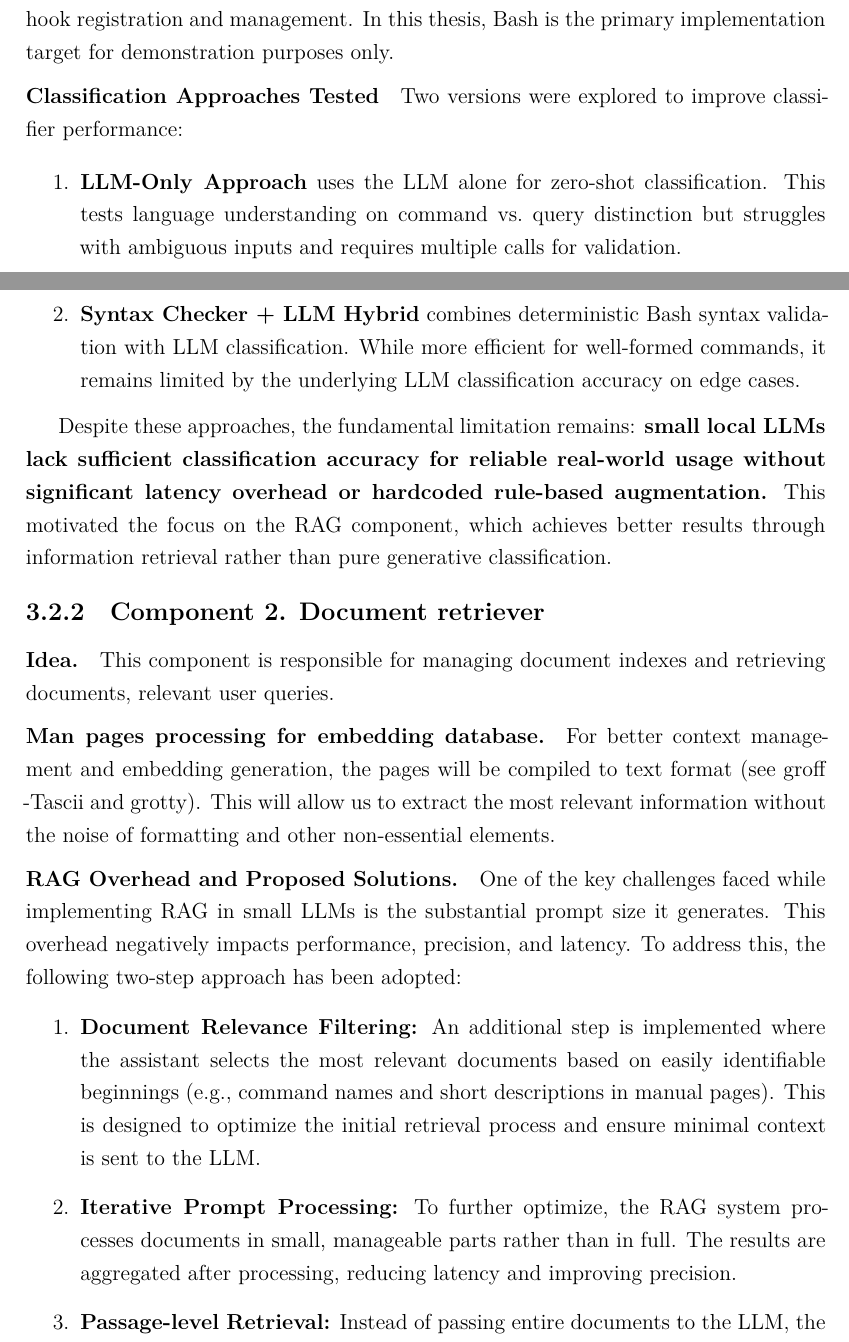
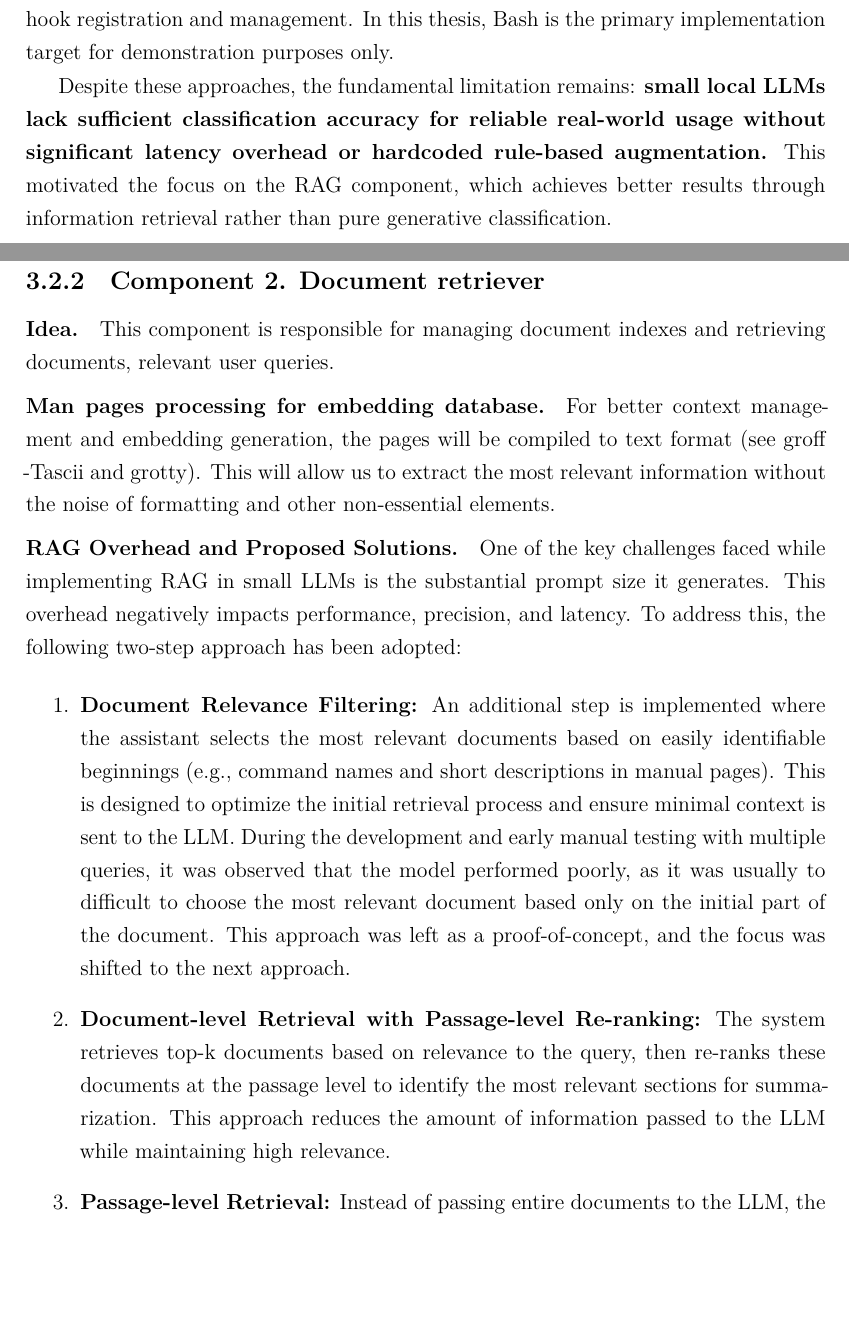
Before and after one commit to Ostap4ello/shAI, a LaTeX thesis (thesis.tex, which reads includes/core/3-design-implementation.tex): two parts of pages 41 and 42 of 75, joined at a grey line, cut so that both start at the same text, the shorter picture padded with empty space. Compiled offline with XeLaTeX.

Commit message:
aug: minor changes

```diff
--- a/includes/core/3-design-implementation.tex
+++ b/includes/core/3-design-implementation.tex
@@ -138,18 +139,18 @@ The main limiting factor is that each CLI requires separate hook registration an
 management. In this thesis, Bash is the primary implementation target for demonstration
 purposes only.
 
-\paragraph{Classification Approaches Tested}{}
-
-Two versions were explored to improve classifier performance:\label{sec:classifier-approaches}
-\begin{enumerate}
-  \item \textbf{LLM-Only Approach} uses the LLM alone for zero-shot classification.
-    This tests language understanding on command vs.\ query distinction but struggles
-    with ambiguous inputs and requires multiple calls for validation.
-
-  \item \textbf{Syntax Checker + LLM Hybrid} combines deterministic Bash syntax validation
-    with LLM classification. While more efficient for well-formed commands, it remains
-    limited by the underlying LLM classification accuracy on edge cases.
-\end{enumerate}
+% \paragraph{Classification Approaches Tested}{}
+%
+% Two versions were explored to improve classifier performance:\label{sec:classifier-approaches}
+% \begin{enumerate}
+%   \item \textbf{LLM-Only Approach} uses the LLM alone for zero-shot classification.
+%     This tests language understanding on command vs.\ query distinction but struggles
+%     with ambiguous inputs and requires multiple calls for validation.
+%
+%   \item \textbf{Syntax Checker + LLM Hybrid} combines deterministic Bash syntax validation
+%     with LLM classification. While more efficient for well-formed commands, it remains
+%     limited by the underlying LLM classification accuracy on edge cases.
+% \end{enumerate}
 
 Despite these approaches, the fundamental limitation remains: \textbf{small local \glspl{llm}
 lack sufficient classification accuracy for reliable real-world usage without significant
@@ -181,10 +182,16 @@ following two-step approach has been adopted:
     names and short descriptions in manual pages). This is designed
     to optimize the initial retrieval process and ensure minimal
     context is sent to the \gls{llm}.
-  \item \textbf{Iterative Prompt Processing:} To further optimize,
-    the RAG system processes documents in small, manageable parts
-    rather than in full. The results are aggregated after processing,
-    reducing latency and improving precision.
+    During the development and early manual testing with multiple queries, it
+    was observed that the model performed poorly, as it was usually to
+    difficult to choose the most relevant document based only on the initial
+    part of the document. This approach was left as a proof-of-concept, and
+    the focus was shifted to the next approach.
+  \item \textbf{Document-level Retrieval with Passage-level Re-ranking:} The
+    system retrieves top-k documents based on relevance to the query, then
+    re-ranks these documents at the passage level to identify the most
+    relevant sections for summarization. This approach reduces the amount of
+    information passed to the \gls{llm} while maintaining high relevance.
   \item \textbf{Passage-level Retrieval:} Instead of passing entire documents to
     the \gls{llm}, the system retrieves and processes smaller passages from
     retrieved top-k documents.
```
Also changed, not shown: includes/core/2-existing-solutions.tex (+1 -1 lines), includes/core/3-design-implementation.tex (3 more changed lines).
